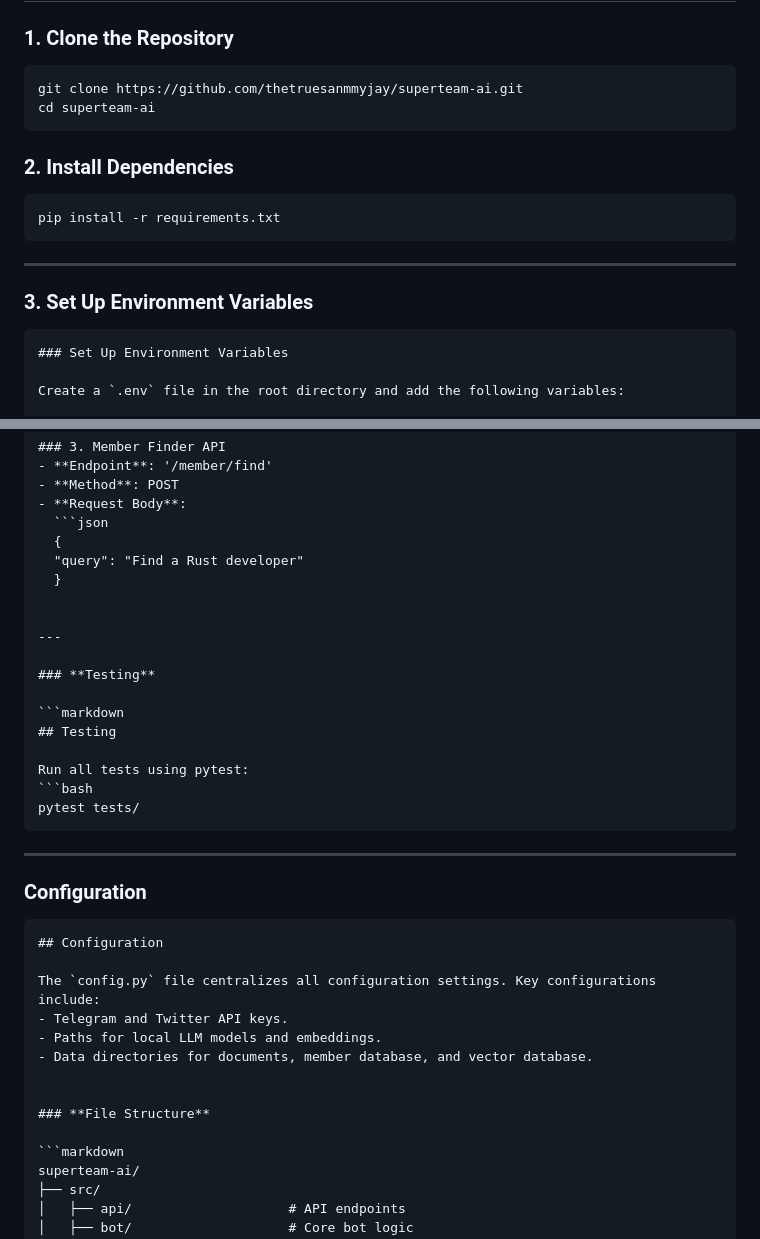
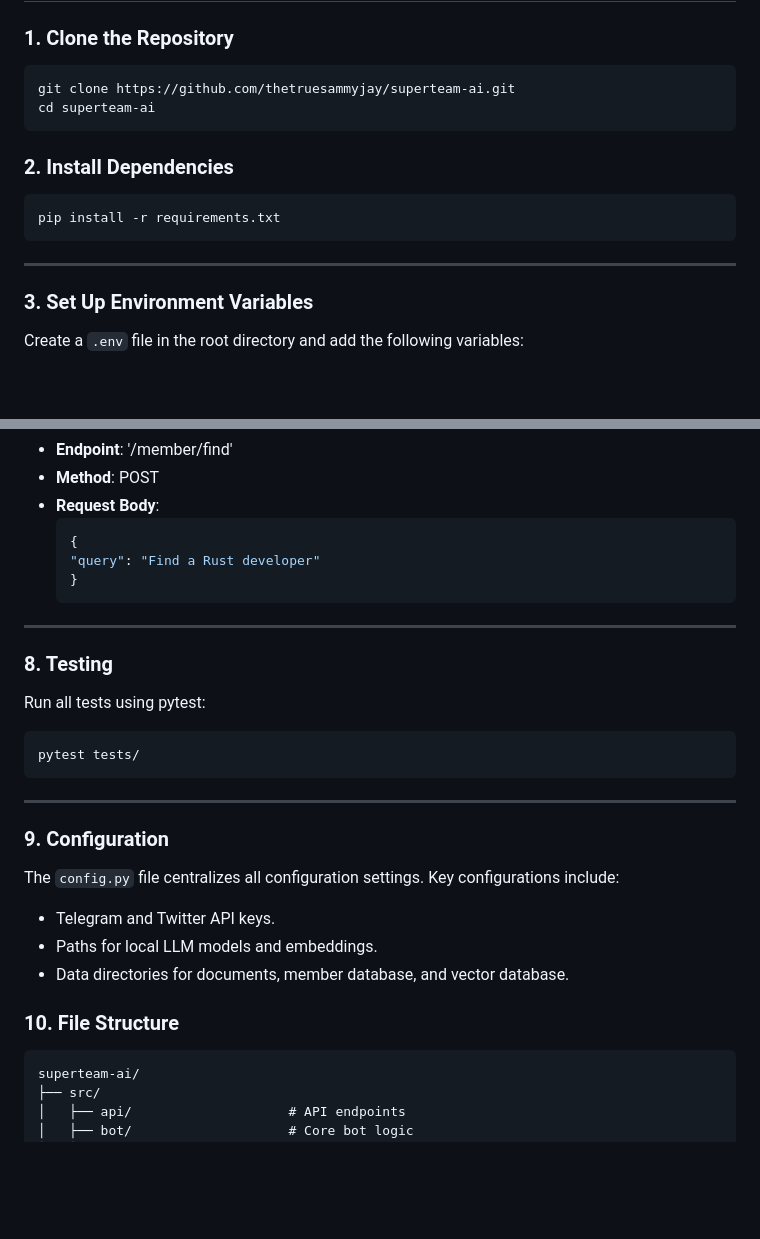
Before and after one commit to thetruesammyjay/superteam-ai, a Markdown page: superteam vietnam ai/README.md, 2 parts joined by grey strips. GitHub-like rendering; blank space fills up the shorter version.

````diff
--- a/superteam vietnam ai/README.md
+++ b/superteam vietnam ai/README.md
@@ -67,7 +67,7 @@ The system is built using the following technologies:
 
 ### 1. Clone the Repository
 ```bash
-git clone https://github.com/thetruesanmmyjay/superteam-ai.git
+git clone https://github.com/thetruesammyjay/superteam-ai.git
 cd superteam-ai
 ```
 ### 2. Install Dependencies
@@ -81,8 +81,6 @@ pip install -r requirements.txt
 
 ### **3. Set Up Environment Variables**
 
-```markdown
-### Set Up Environment Variables
 
 Create a `.env` file in the root directory and add the following variables:
 
@@ -194,14 +188,11 @@ models/embeddings/: Pre-trained embeddings for semantic search.
   {
   "query": "Find a Rust developer"
   }
-
+  ```
 
 ---
 
-### **Testing**
-
-```markdown
-## Testing
+### **8. Testing**
 
 Run all tests using pytest:
 ```bash
@@ -210,10 +201,9 @@ pytest tests/
 
 ---
 
-### **Configuration**
+### **9. Configuration**
 
-```markdown
-## Configuration
+
 
 The `config.py` file centralizes all configuration settings. Key configurations include:
 - Telegram and Twitter API keys.
@@ -221,7 +211,7 @@ The `config.py` file centralizes all configuration settings. Key configurations
 - Data directories for documents, member database, and vector database.
 
 
-### **File Structure**
+### **10. File Structure**
 
 ```markdown
 superteam-ai/
````
Also changed, not shown: other parts of superteam vietnam ai/README.md (+18 -20 lines).
